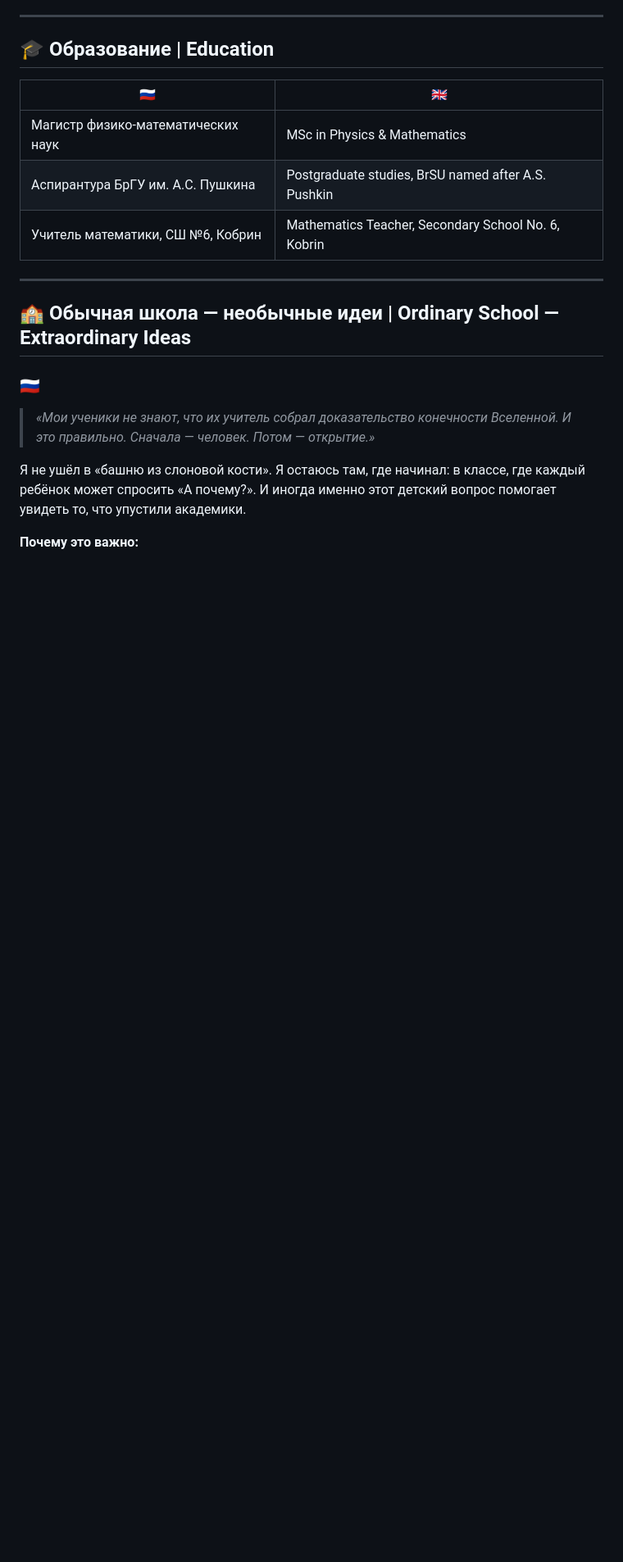
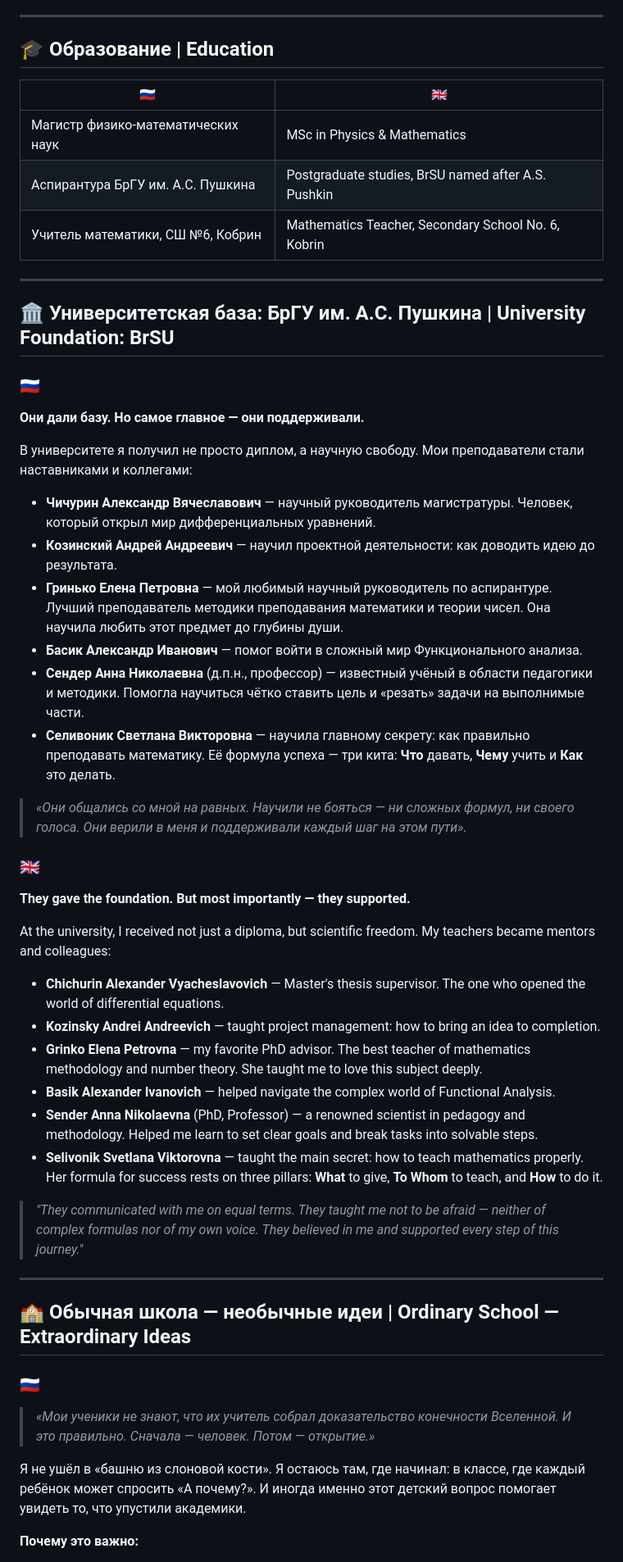
Before and after one commit to Viktar-Pi/FlatIrrationalTorus, a Markdown page: about.md, the part around one of its changes. Shown at 82% size. Drawn GitHub-style; blank space fills up the shorter version.

```diff
--- a/about.md
+++ b/about.md
@@ -38,6 +38,38 @@ It was here, among ordinary lessons, that I saw the connection between Zariski's
 | Магистр физико-математических наук | MSc in Physics & Mathematics |
 | Аспирантура БрГУ им. А.С. Пушкина | Postgraduate studies, BrSU named after A.S. Pushkin |
 | Учитель математики, СШ №6, Кобрин | Mathematics Teacher, Secondary School No. 6, Kobrin |
+
+---
+
+## 🏛️ Университетская база: БрГУ им. А.С. Пушкина | University Foundation: BrSU
+
+### 🇷🇺
+**Они дали базу. Но самое главное — они поддерживали.**
+
+В университете я получил не просто диплом, а научную свободу. Мои преподаватели стали наставниками и коллегами:
+
+*   **Чичурин Александр Вячеславович** — научный руководитель магистратуры. Человек, который открыл мир дифференциальных уравнений.
+*   **Козинский Андрей Андреевич** — научил проектной деятельности: как доводить идею до результата.
+*   **Гринько Елена Петровна** — мой любимый научный руководитель по аспирантуре. Лучший преподаватель методики преподавания математики и теории чисел. Она научила любить этот предмет до глубины души.
+*   **Басик Александр Иванович** — помог войти в сложный мир Функционального анализа.
+*   **Сендер Анна Николаевна** (д.п.н., профессор) — известный учёный в области педагогики и методики. Помогла научиться чётко ставить цель и «резать» задачи на выполнимые части.
+*   **Селивоник Светлана Викторовна** — научила главному секрету: как правильно преподавать математику. Её формула успеха — три кита: **Что** давать, **Чему** учить и **Как** это делать.
+
+> *«Они общались со мной на равных. Научили не бояться — ни сложных формул, ни своего голоса. Они верили в меня и поддерживали каждый шаг на этом пути».*
+
+### 🇬🇧
+**They gave the foundation. But most importantly — they supported.**
+
+At the university, I received not just a diploma, but scientific freedom. My teachers became mentors and colleagues:
+
+*   **Chichurin Alexander Vyacheslavovich** — Master's thesis supervisor. The one who opened the world of differential equations.
+*   **Kozinsky Andrei Andreevich** — taught project management: how to bring an idea to completion.
+*   **Grinko Elena Petrovna** — my favorite PhD advisor. The best teacher of mathematics methodology and number theory. She taught me to love this subject deeply.
+*   **Basik Alexander Ivanovich** — helped navigate the complex world of Functional Analysis.
+*   **Sender Anna Nikolaevna** (PhD, Professor) — a renowned scientist in pedagogy and methodology. Helped me learn to set clear goals and break tasks into solvable steps.
+*   **Selivonik Svetlana Viktorovna** — taught the main secret: how to teach mathematics properly. Her formula for success rests on three pillars: **What** to give, **To Whom** to teach, and **How** to do it.
+
+> *"They communicated with me on equal terms. They taught me not to be afraid — neither of complex formulas nor of my own voice. They believed in me and supported every step of this journey."*
 
 ---
 
```
Also changed, not shown: other parts of about.md (+1 -1 lines).
